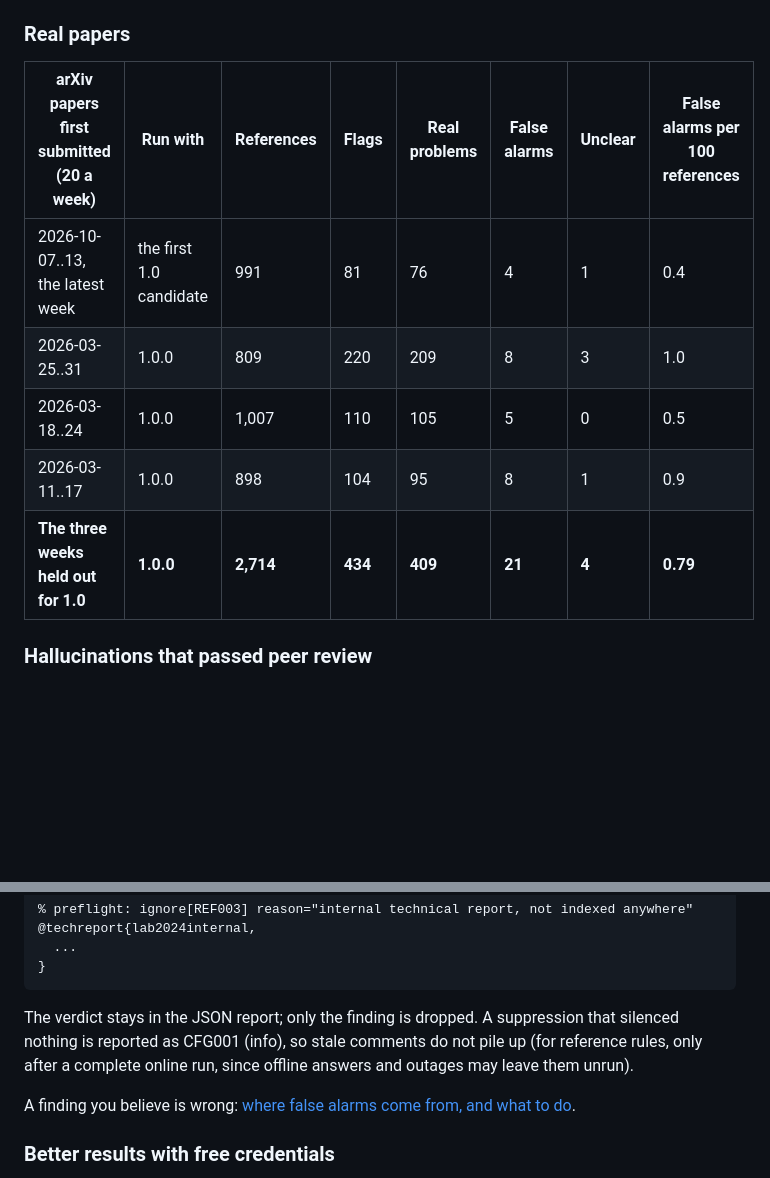
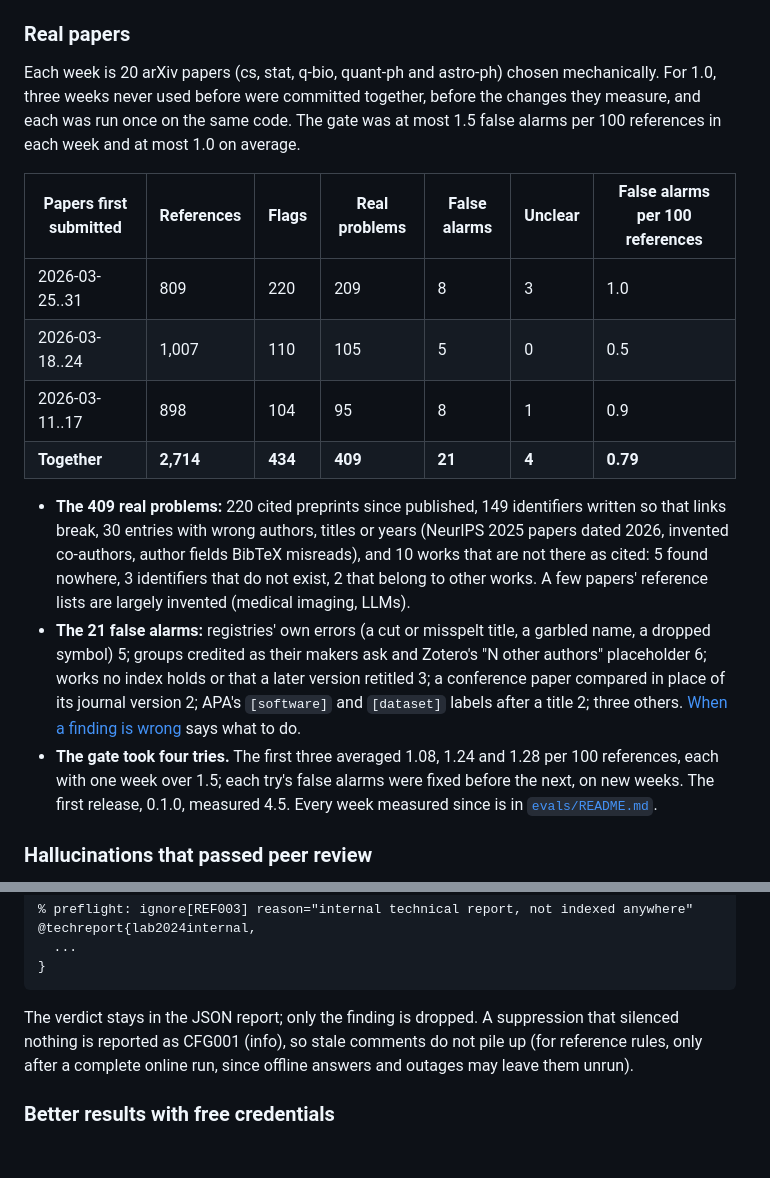
Before and after one commit to amos689/paper-preflight, a Markdown page: README.md, 2 parts joined by grey strips. GitHub-like rendering; blank space fills up the shorter version.

```diff
--- a/README.md
+++ b/README.md
@@ -183,13 +183,32 @@ evaluation harness and every run's summary are in [`evals/`](evals/README.md).
 
 ### Real papers
 
-| arXiv papers first submitted (20 a week) | Run with | References | Flags | Real problems | False alarms | Unclear | False alarms per 100 references |
-|---|---|---|---|---|---|---|---|
-| 2026-10-07..13, the latest week | the first 1.0 candidate | 991 | 81 | 76 | 4 | 1 | 0.4 |
-| 2026-03-25..31 | 1.0.0 | 809 | 220 | 209 | 8 | 3 | 1.0 |
-| 2026-03-18..24 | 1.0.0 | 1,007 | 110 | 105 | 5 | 0 | 0.5 |
-| 2026-03-11..17 | 1.0.0 | 898 | 104 | 95 | 8 | 1 | 0.9 |
-| **The three weeks held out for 1.0** | **1.0.0** | **2,714** | **434** | **409** | **21** | **4** | **0.79** |
+Each week is 20 arXiv papers (cs, stat, q-bio, quant-ph and astro-ph) chosen mechanically. For
+1.0, three weeks never used before were committed together, before the changes they measure,
+and each was run once on the same code. The gate was at most 1.5 false alarms per 100
+references in each week and at most 1.0 on average.
+
+| Papers first submitted | References | Flags | Real problems | False alarms | Unclear | False alarms per 100 references |
+|---|---|---|---|---|---|---|
+| 2026-03-25..31 | 809 | 220 | 209 | 8 | 3 | 1.0 |
+| 2026-03-18..24 | 1,007 | 110 | 105 | 5 | 0 | 0.5 |
+| 2026-03-11..17 | 898 | 104 | 95 | 8 | 1 | 0.9 |
+| **Together** | **2,714** | **434** | **409** | **21** | **4** | **0.79** |
+
+- **The 409 real problems:** 220 cited preprints since published, 149 identifiers written so
+  that links break, 30 entries with wrong authors, titles or years (NeurIPS 2025 papers dated
+  2026, invented co-authors, author fields BibTeX misreads), and 10 works that are not there as
+  cited: 5 found nowhere, 3 identifiers that do not exist, 2 that belong to other works. A few
+  papers' reference lists are largely invented (medical imaging, LLMs).
+- **The 21 false alarms:** registries' own errors (a cut or misspelt title, a garbled name, a
+  dropped symbol) 5; groups credited as their makers ask and Zotero's "N other authors"
+  placeholder 6; works no index holds or that a later version retitled 3; a conference paper
+  compared in place of its journal version 2; APA's `[software]` and `[dataset]` labels after a
+  title 2; three others. [When a finding is wrong](docs/false-positives.md) says what to do.
+- **The gate took four tries.** The first three averaged 1.08, 1.24 and 1.28 per 100
+  references, each with one week over 1.5; each try's false alarms were fixed before the next,
+  on new weeks. The first release, 0.1.0, measured 4.5. Every week measured since is in
+  [`evals/README.md`](evals/README.md#real-papers).
 
 ### Hallucinations that passed peer review
 
@@ -386,8 +405,6 @@ The verdict stays in the JSON report; only the finding is dropped. A suppression
 nothing is reported as CFG001 (info), so stale comments do not pile up (for reference rules,
 only after a complete online run, since offline answers and outages may leave them unrun).
 
-A finding you believe is wrong: [where false alarms come from, and what to do](docs/false-positives.md).
-
 ### Better results with free credentials
 
 paper-preflight works without any account. These optional environment variables make it faster
```
Also changed, not shown: README.zh-CN.md (+22 -9 lines), docs/PROGRESS.md (+1 -1 lines).
